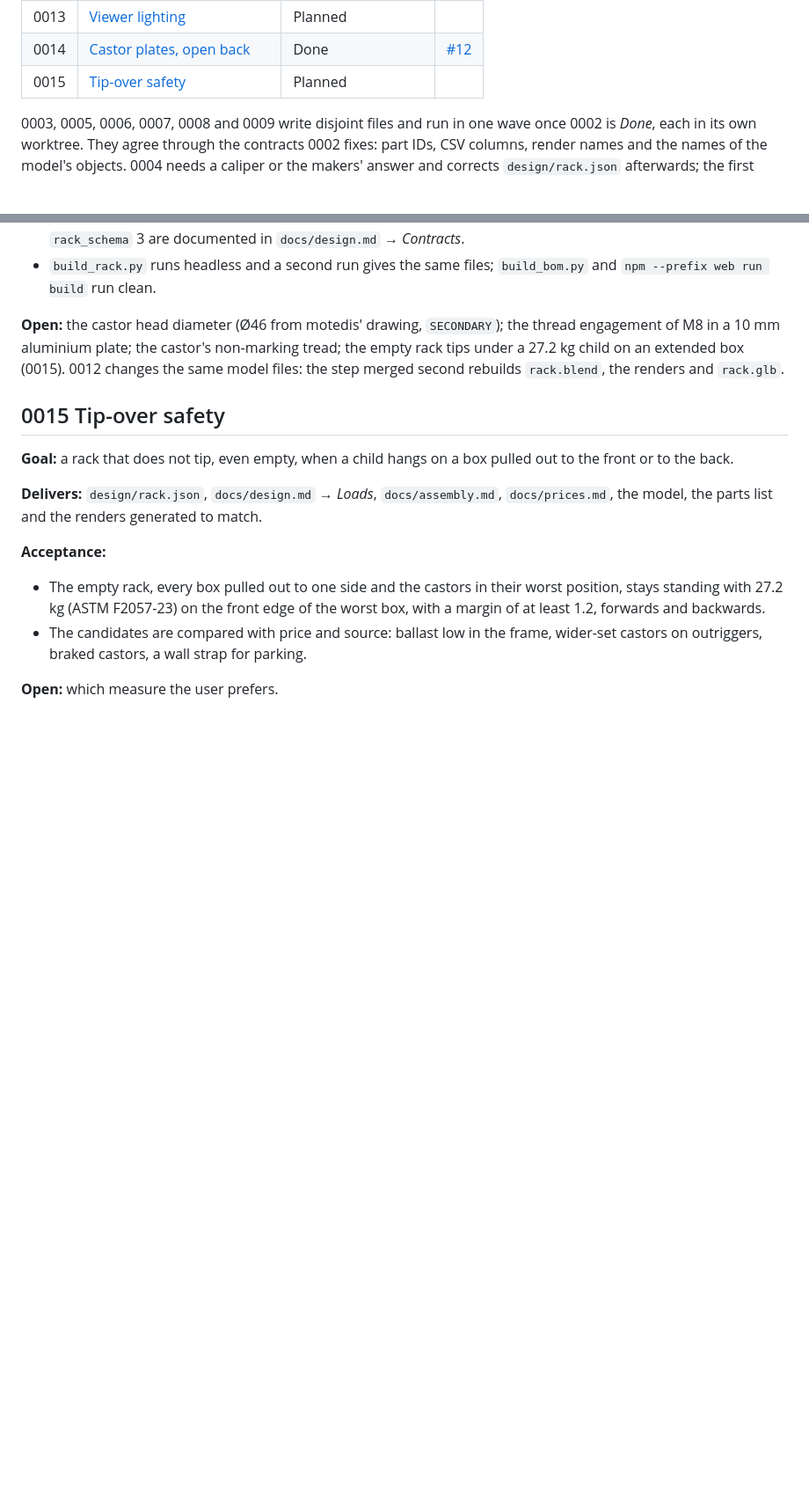
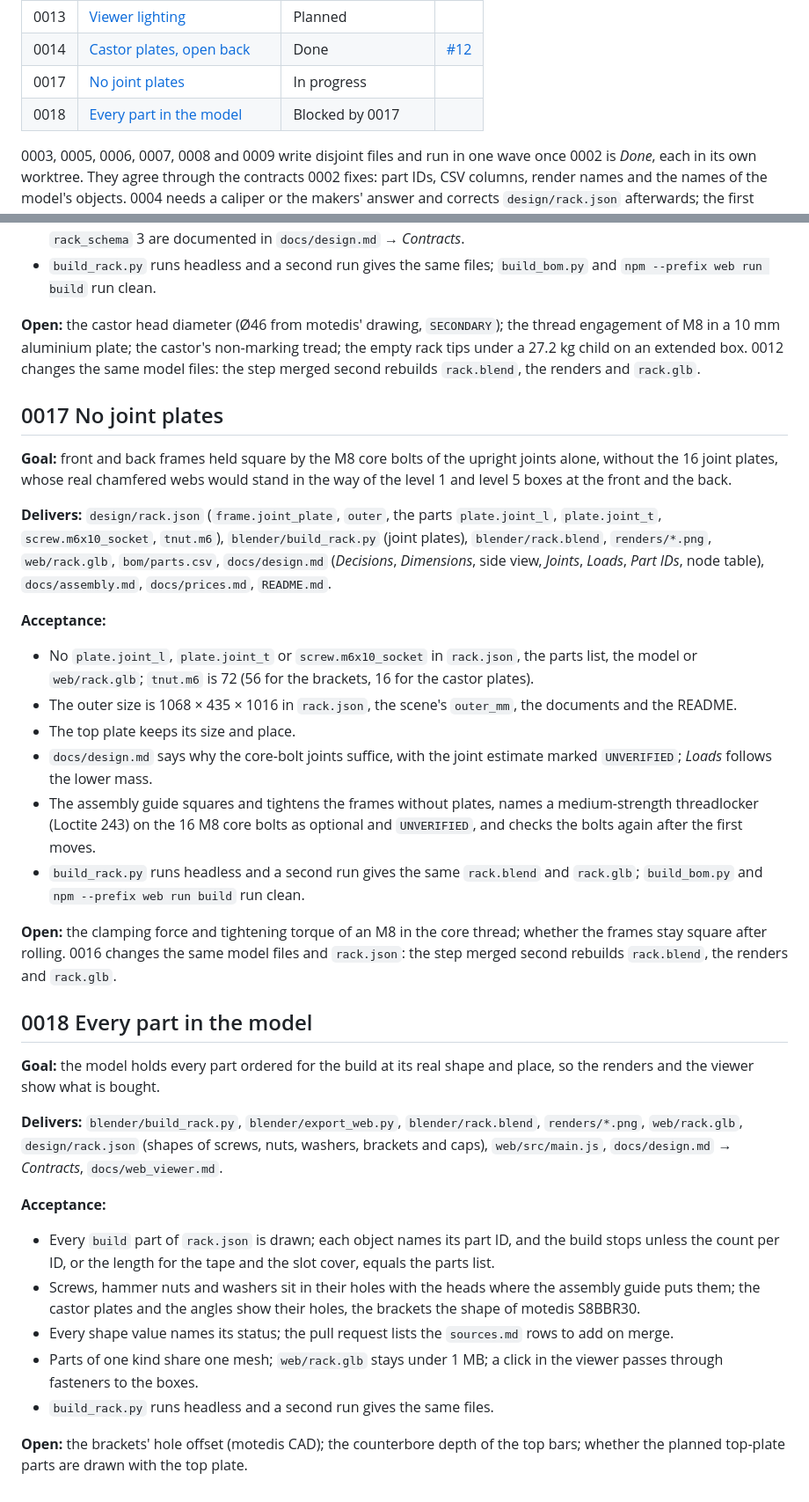
Before and after one commit to countzero/lego_eurobox_rack, a Markdown page: docs/roadmap.md, 2 parts joined by grey strips. Shown at 88% size. Drawn GitHub-style; blank space fills up the shorter version.

Commit message:
Drop the tip-over step, plan 0017 and 0018
The user will not pursue tip-over safety, so 0015 and the pointers to it go; the tipping finding in design.md and the assembly warning stay as facts. 0017 removes the joint plates: the real CPL3030/CPT3030 webs would block the level 1 and level 5 boxes, and the M8 core-bolt joints hold the frames square. 0018 draws every ordered part in the model. 0016 is claimed by another session, so the new steps take the next free IDs.

```diff
--- a/docs/roadmap.md
+++ b/docs/roadmap.md
@@ -51,7 +51,8 @@ sorted by ID; the order of work follows from the status.
 | 0012 | [Photorealistic boxes](#0012-photorealistic-boxes)           | Done                 | [#13](https://github.com/countzero/lego_eurobox_rack/pull/13) |
 | 0013 | [Viewer lighting](#0013-viewer-lighting)                     | Planned              |                                                               |
 | 0014 | [Castor plates, open back](#0014-castor-plates-open-back)    | Done                 | [#12](https://github.com/countzero/lego_eurobox_rack/pull/12) |
-| 0015 | [Tip-over safety](#0015-tip-over-safety)                     | Planned              |                                                               |
+| 0017 | [No joint plates](#0017-no-joint-plates)                     | In progress          |                                                               |
+| 0018 | [Every part in the model](#0018-every-part-in-the-model)     | Blocked by 0017      |                                                               |
 
 0003, 0005, 0006, 0007, 0008 and 0009 write disjoint files and run in one wave
 once 0002 is *Done*, each in its own worktree. They agree through the contracts
@@ -352,25 +353,68 @@ joints, parts, `box_position`, `pull_out`, schema 3), `docs/design.md` (all but
 
 **Open:** the castor head diameter (Ø46 from motedis' drawing, `SECONDARY`);
 the thread engagement of M8 in a 10 mm aluminium plate; the castor's
-non-marking tread; the empty rack tips under a 27.2 kg child on an extended box
-(0015). 0012 changes the same model files: the step merged second rebuilds
+non-marking tread; the empty rack tips under a 27.2 kg child on an extended
+box. 0012 changes the same model files: the step merged second rebuilds
 `rack.blend`, the renders and `rack.glb`.
 
-## 0015 Tip-over safety
+## 0017 No joint plates
 
-**Goal:** a rack that does not tip, even empty, when a child hangs on a box
-pulled out to the front or to the back.
+**Goal:** front and back frames held square by the M8 core bolts of the
+upright joints alone, without the 16 joint plates, whose real chamfered webs
+would stand in the way of the level 1 and level 5 boxes at the front and the
+back.
 
-**Delivers:** `design/rack.json`, `docs/design.md` → *Loads*, `docs/assembly.md`,
-`docs/prices.md`, the model, the parts list and the renders generated to match.
+**Delivers:** `design/rack.json` (`frame.joint_plate`, `outer`, the parts
+`plate.joint_l`, `plate.joint_t`, `screw.m6x10_socket`, `tnut.m6`),
+`blender/build_rack.py` (joint plates), `blender/rack.blend`, `renders/*.png`,
+`web/rack.glb`, `bom/parts.csv`, `docs/design.md` (*Decisions*, *Dimensions*,
+side view, *Joints*, *Loads*, *Part IDs*, node table), `docs/assembly.md`,
+`docs/prices.md`, `README.md`.
 
 **Acceptance:**
 
-- The empty rack, every box pulled out to one side and the castors in their
-  worst position, stays standing with 27.2 kg (ASTM F2057-23) on the front
-  edge of the worst box, with a margin of at least 1.2, forwards and
-  backwards.
-- The candidates are compared with price and source: ballast low in the frame,
-  wider-set castors on outriggers, braked castors, a wall strap for parking.
+- No `plate.joint_l`, `plate.joint_t` or `screw.m6x10_socket` in `rack.json`,
+  the parts list, the model or `web/rack.glb`; `tnut.m6` is 72 (56 for the
+  brackets, 16 for the castor plates).
+- The outer size is 1068 × 435 × 1016 in `rack.json`, the scene's `outer_mm`,
+  the documents and the README.
+- The top plate keeps its size and place.
+- `docs/design.md` says why the core-bolt joints suffice, with the joint
+  estimate marked `UNVERIFIED`; *Loads* follows the lower mass.
+- The assembly guide squares and tightens the frames without plates, names a
+  medium-strength threadlocker (Loctite 243) on the 16 M8 core bolts as
+  optional and `UNVERIFIED`, and checks the bolts again after the first moves.
+- `build_rack.py` runs headless and a second run gives the same `rack.blend`
+  and `rack.glb`; `build_bom.py` and `npm --prefix web run build` run clean.
 
-**Open:** which measure the user prefers.
+**Open:** the clamping force and tightening torque of an M8 in the core
+thread; whether the frames stay square after rolling. 0016 changes the same
+model files and `rack.json`: the step merged second rebuilds `rack.blend`, the
+renders and `rack.glb`.
+
+## 0018 Every part in the model
+
+**Goal:** the model holds every part ordered for the build at its real shape
+and place, so the renders and the viewer show what is bought.
+
+**Delivers:** `blender/build_rack.py`, `blender/export_web.py`,
+`blender/rack.blend`, `renders/*.png`, `web/rack.glb`, `design/rack.json`
+(shapes of screws, nuts, washers, brackets and caps), `web/src/main.js`,
+`docs/design.md` → *Contracts*, `docs/web_viewer.md`.
+
+**Acceptance:**
+
+- Every `build` part of `rack.json` is drawn; each object names its part ID,
+  and the build stops unless the count per ID, or the length for the tape and
+  the slot cover, equals the parts list.
+- Screws, hammer nuts and washers sit in their holes with the heads where the
+  assembly guide puts them; the castor plates and the angles show their holes,
+  the brackets the shape of motedis S8BBR30.
+- Every shape value names its status; the pull request lists the `sources.md`
+  rows to add on merge.
+- Parts of one kind share one mesh; `web/rack.glb` stays under 1 MB; a click
+  in the viewer passes through fasteners to the boxes.
+- `build_rack.py` runs headless and a second run gives the same files.
+
+**Open:** the brackets' hole offset (motedis CAD); the counterbore depth of the
+top bars; whether the planned top-plate parts are drawn with the top plate.
```
Also changed, not shown: docs/assembly.md (+1 -1 lines), docs/design.md (+1 -2 lines).
